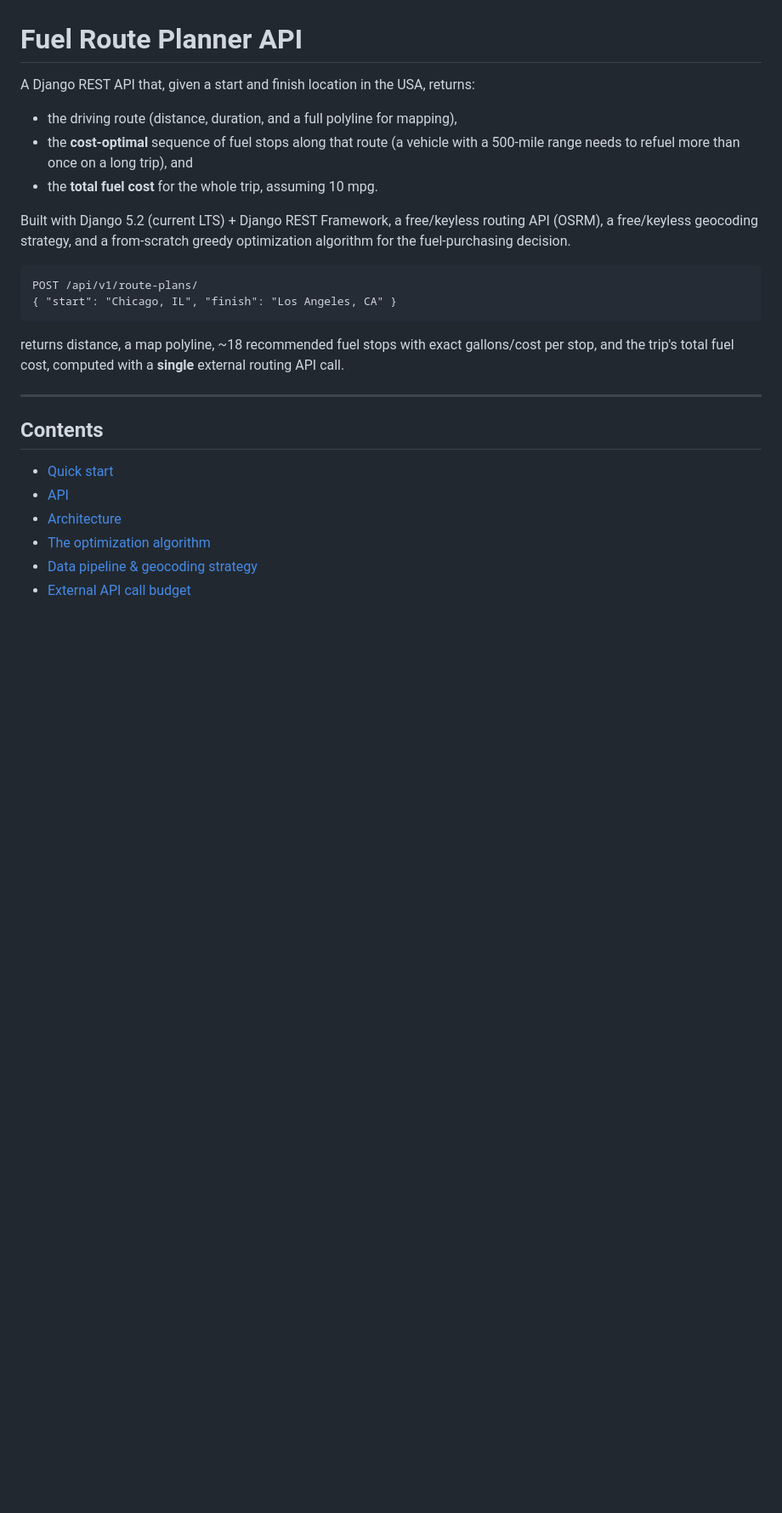
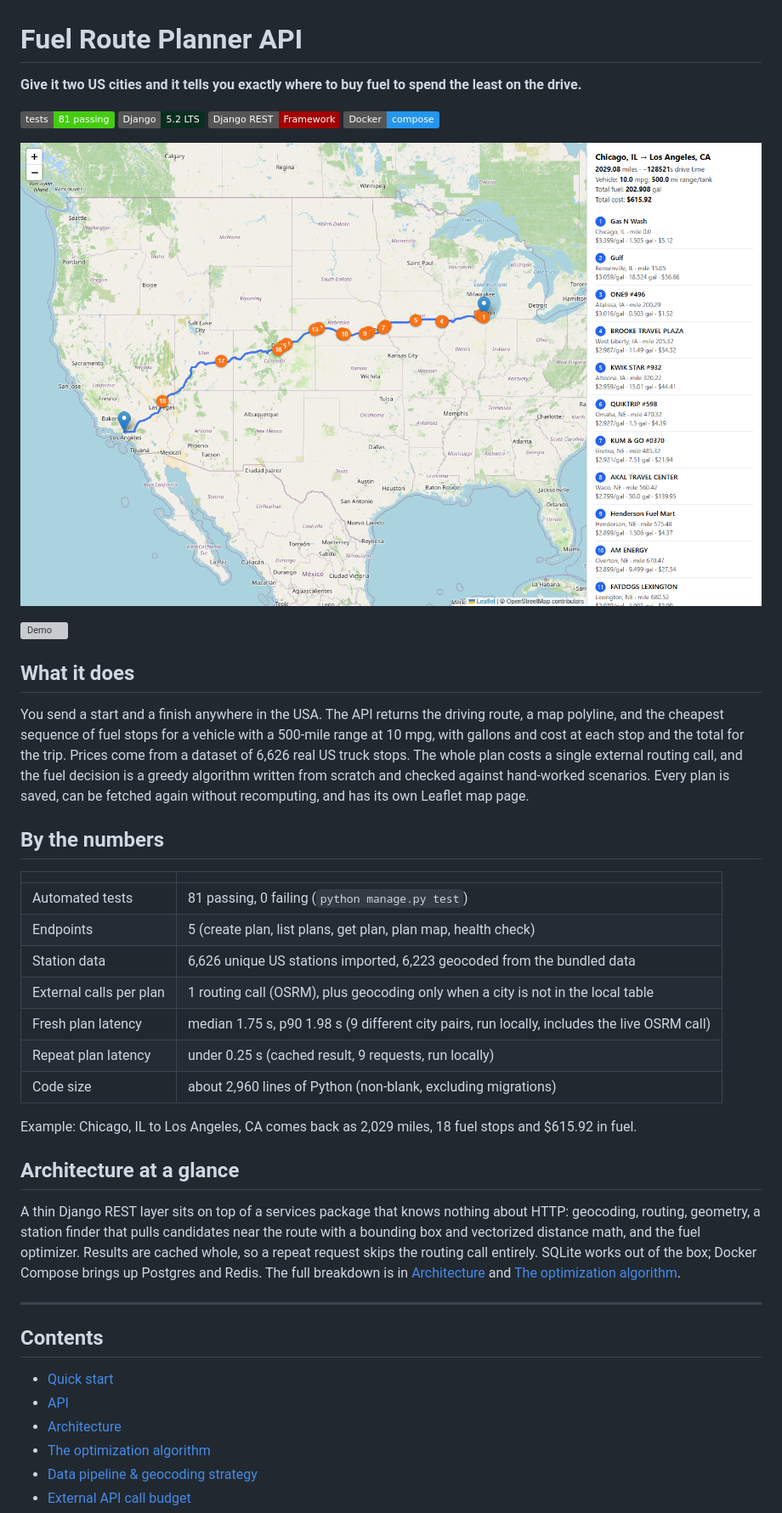
Before and after one commit to zuraiz-anjum/fuel-route-planner-api, a Markdown page: README.md, the part around the change. Shown at 85% size. GitHub-like rendering; pictures changed too: docs/screenshot.png (added); badges without logos; blank space fills up the shorter version; grey boxes are pictures that could not be loaded.

Commit message:
Rewrite README opening with measured numbers and a screenshot

````diff
--- a/README.md
+++ b/README.md
@@ -1,23 +1,50 @@
 # Fuel Route Planner API
 
-A Django REST API that, given a start and finish location in the USA, returns:
+**Give it two US cities and it tells you exactly where to buy fuel to spend the least on the drive.**
 
-- the driving route (distance, duration, and a full polyline for mapping),
-- the **cost-optimal** sequence of fuel stops along that route (a vehicle
-  with a 500-mile range needs to refuel more than once on a long trip), and
-- the **total fuel cost** for the whole trip, assuming 10 mpg.
+![Tests](https://img.shields.io/badge/tests-81%20passing-brightgreen)
+![Django](https://img.shields.io/badge/Django-5.2%20LTS-092E20?logo=django)
+![DRF](https://img.shields.io/badge/Django%20REST-Framework-A30000)
+![Docker](https://img.shields.io/badge/Docker-compose-2496ED?logo=docker&logoColor=white)
 
-Built with Django 5.2 (current LTS) + Django REST Framework, a free/keyless
-routing API (OSRM), a free/keyless geocoding strategy, and a from-scratch
-greedy optimization algorithm for the fuel-purchasing decision.
+![Route plan map](docs/screenshot.png)
 
-```
-POST /api/v1/route-plans/
-{ "start": "Chicago, IL", "finish": "Los Angeles, CA" }
-```
-returns distance, a map polyline, ~18 recommended fuel stops with exact
-gallons/cost per stop, and the trip's total fuel cost, computed with a
-**single** external routing API call.
+![Demo](docs/demo.gif)
+<!-- Record docs/demo.gif: POST a Chicago to Los Angeles plan, then open its /map/ view. -->
+
+## What it does
+
+You send a start and a finish anywhere in the USA. The API returns the driving route,
+a map polyline, and the cheapest sequence of fuel stops for a vehicle with a 500-mile
+range at 10 mpg, with gallons and cost at each stop and the total for the trip. Prices
+come from a dataset of 6,626 real US truck stops. The whole plan costs a single external
+routing call, and the fuel decision is a greedy algorithm written from scratch and
+checked against hand-worked scenarios. Every plan is saved, can be fetched again without
+recomputing, and has its own Leaflet map page.
+
+## By the numbers
+
+| | |
+|---|---|
+| Automated tests | 81 passing, 0 failing (`python manage.py test`) |
+| Endpoints | 5 (create plan, list plans, get plan, plan map, health check) |
+| Station data | 6,626 unique US stations imported, 6,223 geocoded from the bundled data |
+| External calls per plan | 1 routing call (OSRM), plus geocoding only when a city is not in the local table |
+| Fresh plan latency | median 1.75 s, p90 1.98 s (9 different city pairs, run locally, includes the live OSRM call) |
+| Repeat plan latency | under 0.25 s (cached result, 9 requests, run locally) |
+| Code size | about 2,960 lines of Python (non-blank, excluding migrations) |
+
+Example: Chicago, IL to Los Angeles, CA comes back as 2,029 miles, 18 fuel stops and
+$615.92 in fuel.
+
+## Architecture at a glance
+
+A thin Django REST layer sits on top of a services package that knows nothing about
+HTTP: geocoding, routing, geometry, a station finder that pulls candidates near the
+route with a bounding box and vectorized distance math, and the fuel optimizer. Results
+are cached whole, so a repeat request skips the routing call entirely. SQLite works out
+of the box; Docker Compose brings up Postgres and Redis. The full breakdown is in
+[Architecture](#architecture) and [The optimization algorithm](#the-optimization-algorithm).
 
 ---
 
````
